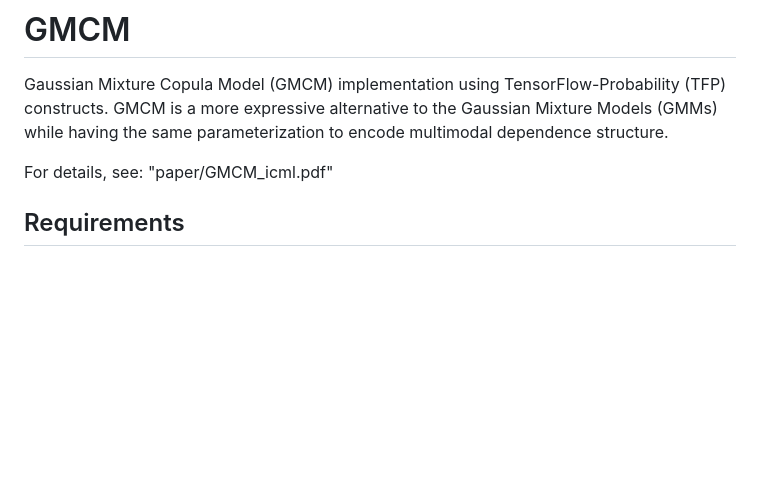
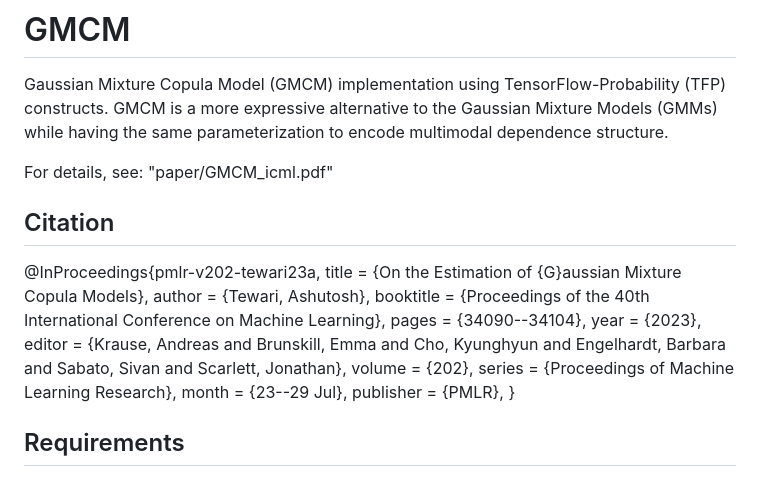
Before and after one commit to ashutosh-tewari/GMCM, a Markdown page: README.md, the part around the change. GitHub-like rendering; blank space fills up the shorter version.

```diff
--- a/README.md
+++ b/README.md
@@ -3,6 +3,20 @@ Gaussian Mixture Copula Model (GMCM) implementation using TensorFlow-Probability
 
 For details, see:
   "paper/GMCM_icml.pdf"
+
+## Citation
+@InProceedings{pmlr-v202-tewari23a,
+  title = 	 {On the Estimation of {G}aussian Mixture Copula Models},
+  author =       {Tewari, Ashutosh},
+  booktitle = 	 {Proceedings of the 40th International Conference on Machine Learning},
+  pages = 	 {34090--34104},
+  year = 	 {2023},
+  editor = 	 {Krause, Andreas and Brunskill, Emma and Cho, Kyunghyun and Engelhardt, Barbara and Sabato, Sivan and Scarlett, Jonathan},
+  volume = 	 {202},
+  series = 	 {Proceedings of Machine Learning Research},
+  month = 	 {23--29 Jul},
+  publisher =    {PMLR},
+}
 
 ## Requirements
 - python>=3.7
```
